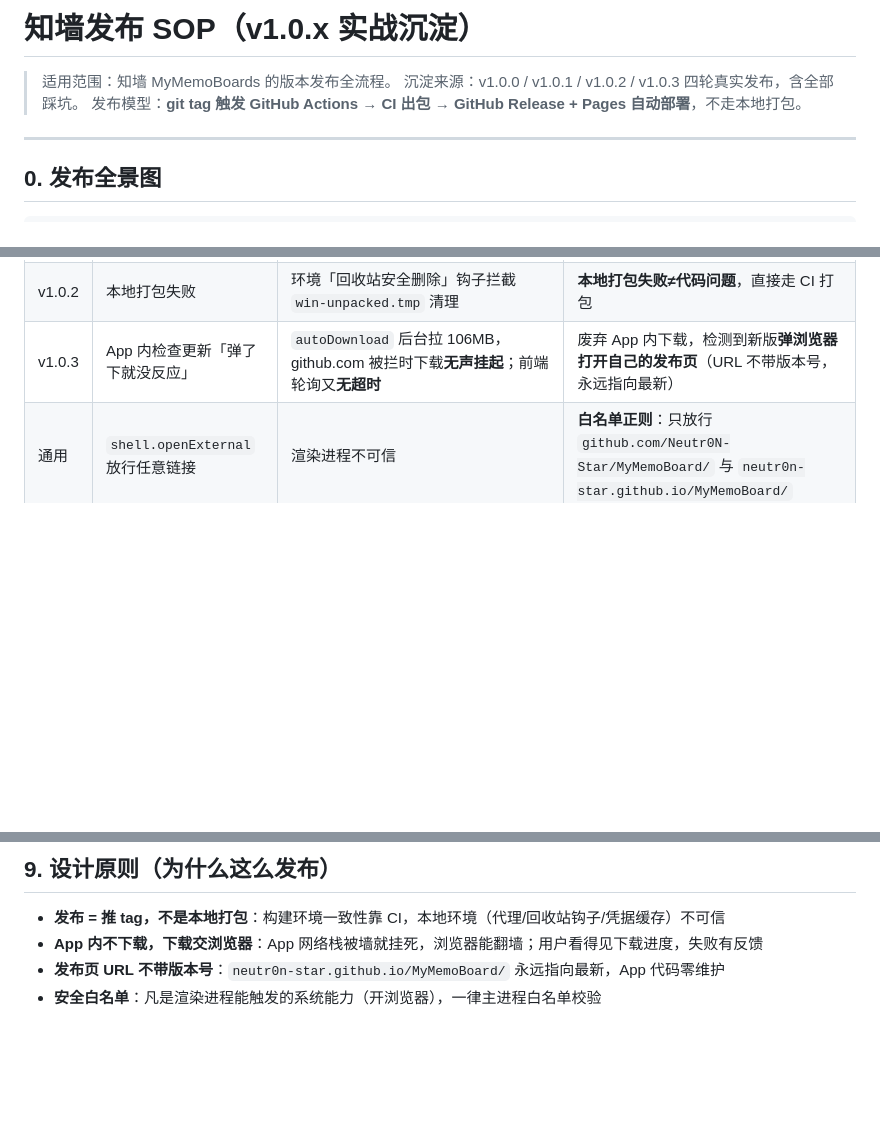
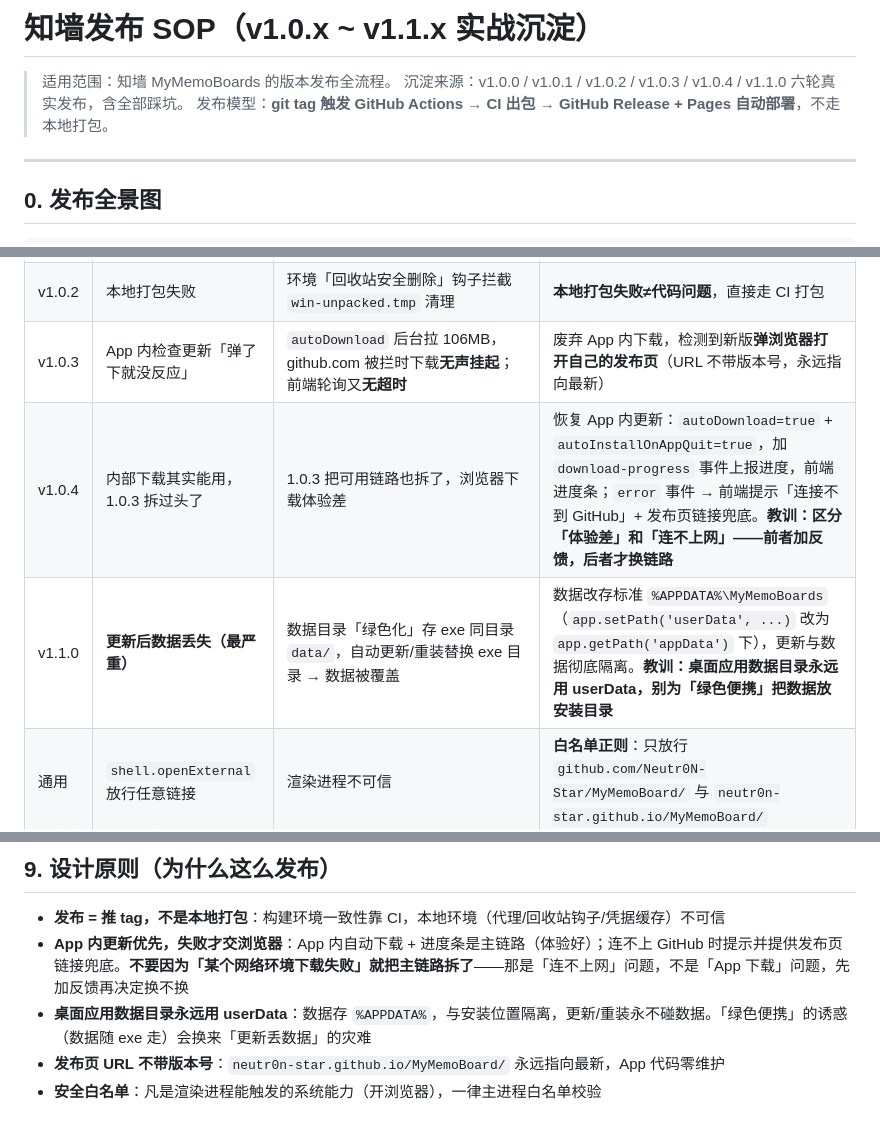
Before and after one commit to Neutr0N-Star/MyMemoBoard, a Markdown page: docs/RELEASE-SOP.md, 3 parts joined by grey strips. Drawn GitHub-style; blank space fills up the shorter version.

Commit message:
docs: SOP 补充 v1.0.4/v1.1.0 经验（更新机制反复横跳、数据目录改 AppData）

```diff
--- a/docs/RELEASE-SOP.md
+++ b/docs/RELEASE-SOP.md
@@ -1,7 +1,7 @@
-# 知墙发布 SOP（v1.0.x 实战沉淀）
+# 知墙发布 SOP（v1.0.x ~ v1.1.x 实战沉淀）
 
 > 适用范围：知墙 MyMemoBoards 的版本发布全流程。
-> 沉淀来源：v1.0.0 / v1.0.1 / v1.0.2 / v1.0.3 四轮真实发布，含全部踩坑。
+> 沉淀来源：v1.0.0 / v1.0.1 / v1.0.2 / v1.0.3 / v1.0.4 / v1.1.0 六轮真实发布，含全部踩坑。
 > 发布模型：**git tag 触发 GitHub Actions → CI 出包 → GitHub Release + Pages 自动部署**，不走本地打包。
 
 ---
@@ -106,6 +106,8 @@ curl -s -H "Authorization: Bearer $PAT" "https://api.github.com/repos/Neutr0N-St
 | v1.0.1 | github.com 被挡推不了 | 选择性拦截 | Git Data API 建 tag 也能触发 `on: push: tags`；恢复后 `git fetch && git reset --hard origin/master` 对齐 |
 | v1.0.2 | 本地打包失败 | 环境「回收站安全删除」钩子拦截 `win-unpacked.tmp` 清理 | **本地打包失败≠代码问题**，直接走 CI 打包 |
 | v1.0.3 | App 内检查更新「弹了下就没反应」 | `autoDownload` 后台拉 106MB，github.com 被拦时下载**无声挂起**；前端轮询又**无超时** | 废弃 App 内下载，检测到新版**弹浏览器打开自己的发布页**（URL 不带版本号，永远指向最新） |
+| v1.0.4 | 内部下载其实能用，1.0.3 拆过头了 | 1.0.3 把可用链路也拆了，浏览器下载体验差 | 恢复 App 内更新：`autoDownload=true` + `autoInstallOnAppQuit=true`，加 `download-progress` 事件上报进度，前端进度条；`error` 事件 → 前端提示「连接不到 GitHub」+ 发布页链接兜底。**教训：区分「体验差」和「连不上网」——前者加反馈，后者才换链路** |
+| v1.1.0 | **更新后数据丢失（最严重）** | 数据目录「绿色化」存 exe 同目录 `data/`，自动更新/重装替换 exe 目录 → 数据被覆盖 | 数据改存标准 `%APPDATA%\MyMemoBoards`（`app.setPath('userData', ...)` 改为 `app.getPath('appData')` 下），更新与数据彻底隔离。**教训：桌面应用数据目录永远用 userData，别为「绿色便携」把数据放安装目录** |
 | 通用 | `shell.openExternal` 放行任意链接 | 渲染进程不可信 | **白名单正则**：只放行 `github.com/Neutr0N-Star/MyMemoBoard/` 与 `neutr0n-star.github.io/MyMemoBoard/` |
 | 通用 | 异步等待无超时 | 轮询/下载永远静默 | 任何异步等待必须有超时 + 失败反馈，不许无声 |
 
@@ -133,6 +135,7 @@ curl -s -H "Authorization: Bearer $PAT" "https://api.github.com/repos/Neutr0N-St
 ## 9. 设计原则（为什么这么发布）
 
 - **发布 = 推 tag，不是本地打包**：构建环境一致性靠 CI，本地环境（代理/回收站钩子/凭据缓存）不可信
-- **App 内不下载，下载交浏览器**：App 网络栈被墙就挂死，浏览器能翻墙；用户看得见下载进度，失败有反馈
+- **App 内更新优先，失败才交浏览器**：App 内自动下载 + 进度条是主链路（体验好）；连不上 GitHub 时提示并提供发布页链接兜底。**不要因为「某个网络环境下载失败」就把主链路拆了**——那是「连不上网」问题，不是「App 下载」问题，先加反馈再决定换不换
+- **桌面应用数据目录永远用 userData**：数据存 `%APPDATA%`，与安装位置隔离，更新/重装永不碰数据。「绿色便携」的诱惑（数据随 exe 走）会换来「更新丢数据」的灾难
 - **发布页 URL 不带版本号**：`neutr0n-star.github.io/MyMemoBoard/` 永远指向最新，App 代码零维护
 - **安全白名单**：凡是渲染进程能触发的系统能力（开浏览器），一律主进程白名单校验
```
